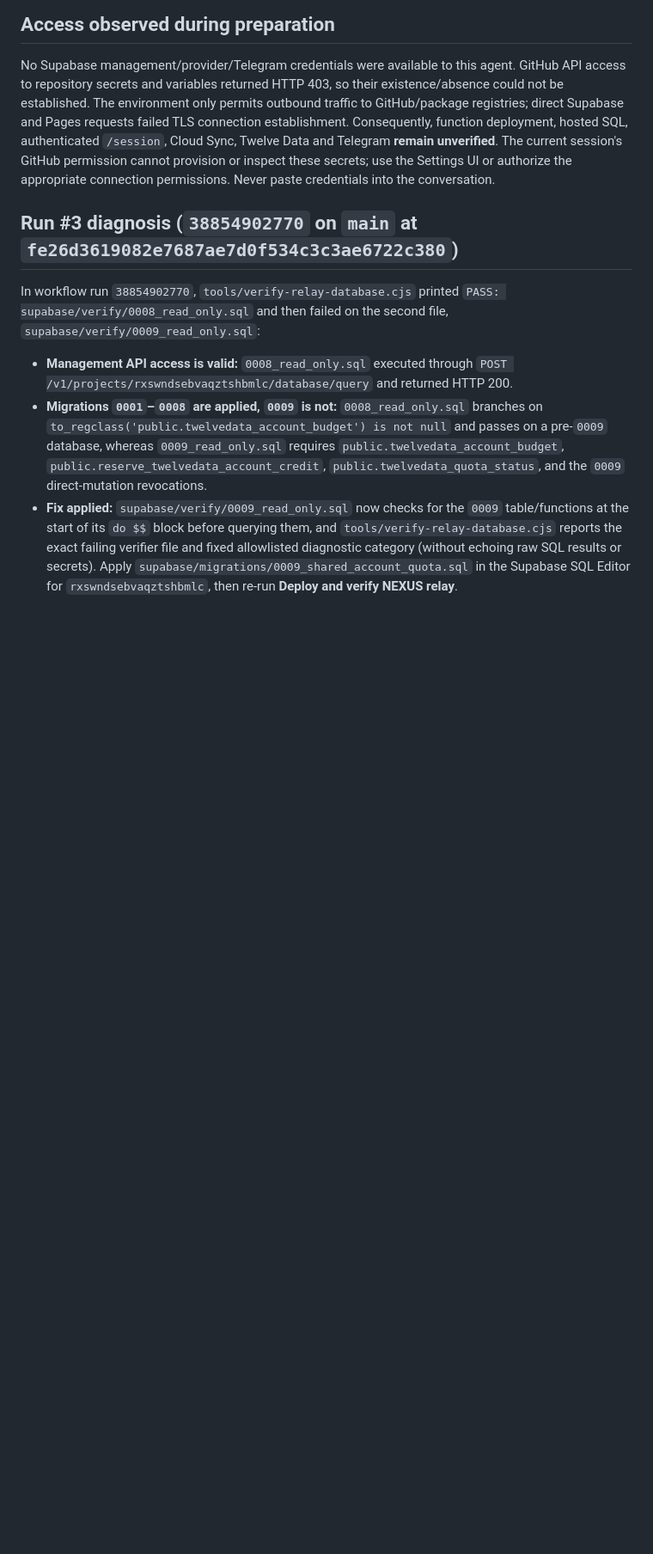
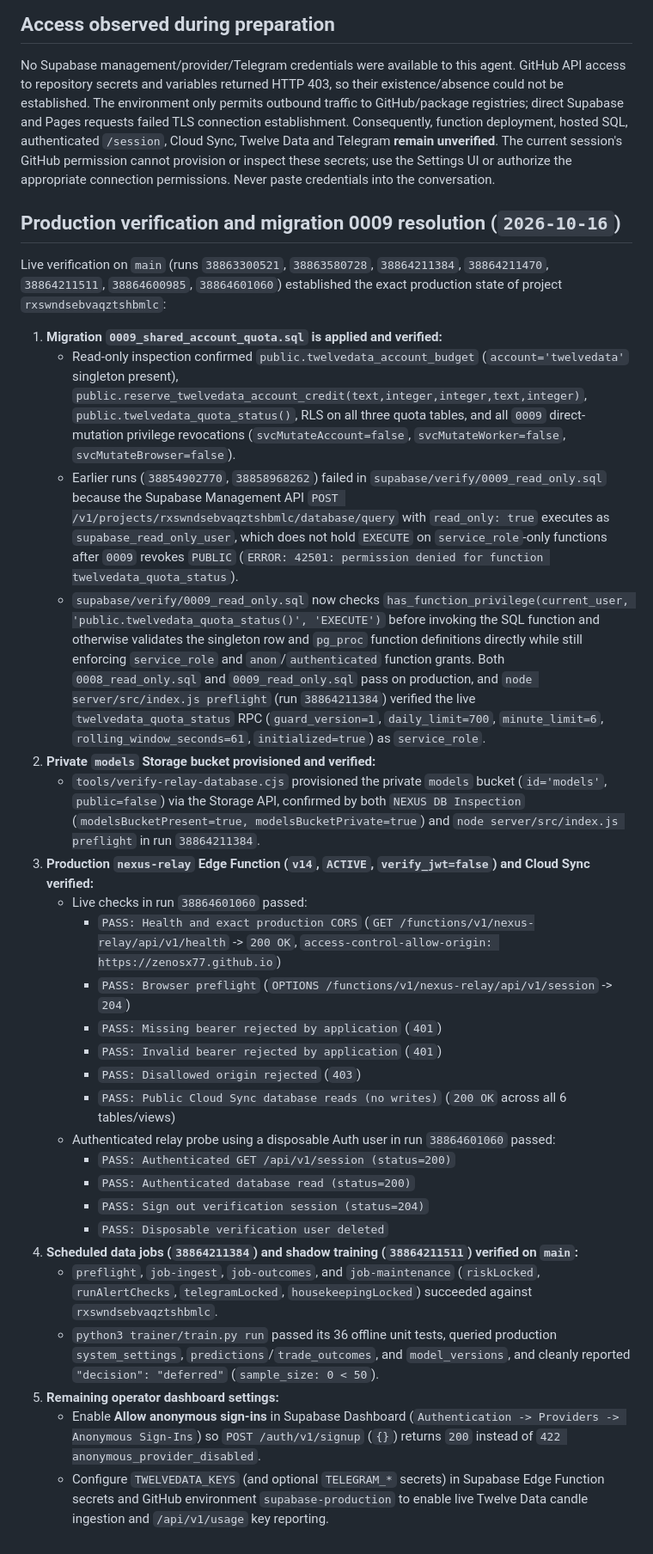
Before and after one commit to zenosx77/Nexus, a Markdown page: docs/RELAY_DEPLOYMENT.md, the part around the change. Shown at 86% size. GitHub-like rendering; blank space fills up the shorter version.

Commit message:
Document verified migration 0009, relay v14 deployment, and scheduled worker runs
Co-authored-by: arena-agent <297053741+arena-agent@users.noreply.github.com>

```diff
--- a/docs/RELAY_DEPLOYMENT.md
+++ b/docs/RELAY_DEPLOYMENT.md
@@ -128,22 +128,32 @@ The current session's GitHub permission cannot provision or inspect these secret
 use the Settings UI or authorize the appropriate connection permissions. Never
 paste credentials into the conversation.
 
-## Run #3 diagnosis (`38854902770` on `main` at `fe26d3619082e7687ae7d0f534c3c3ae6722c380`)
+## Production verification and migration 0009 resolution (`2026-10-16`)
 
-In workflow run `38854902770`, `tools/verify-relay-database.cjs` printed
-`PASS: supabase/verify/0008_read_only.sql` and then failed on the second file,
-`supabase/verify/0009_read_only.sql`:
+Live verification on `main` (runs `38863300521`, `38863580728`, `38864211384`, `38864211470`, `38864211511`, `38864600985`, `38864601060`) established the exact production state of project `rxswndsebvaqztshbmlc`:
 
-- **Management API access is valid:** `0008_read_only.sql` executed through
-  `POST /v1/projects/rxswndsebvaqztshbmlc/database/query` and returned HTTP 200.
-- **Migrations `0001`–`0008` are applied, `0009` is not:** `0008_read_only.sql`
-  branches on `to_regclass('public.twelvedata_account_budget') is not null` and
-  passes on a pre-`0009` database, whereas `0009_read_only.sql` requires
-  `public.twelvedata_account_budget`, `public.reserve_twelvedata_account_credit`,
-  `public.twelvedata_quota_status`, and the `0009` direct-mutation revocations.
-- **Fix applied:** `supabase/verify/0009_read_only.sql` now checks for the `0009`
-  table/functions at the start of its `do $$` block before querying them, and
-  `tools/verify-relay-database.cjs` reports the exact failing verifier file and
-  fixed allowlisted diagnostic category (without echoing raw SQL results or secrets).
-  Apply `supabase/migrations/0009_shared_account_quota.sql` in the Supabase SQL
-  Editor for `rxswndsebvaqztshbmlc`, then re-run **Deploy and verify NEXUS relay**.
+1. **Migration `0009_shared_account_quota.sql` is applied and verified:**
+   - Read-only inspection confirmed `public.twelvedata_account_budget` (`account='twelvedata'` singleton present), `public.reserve_twelvedata_account_credit(text,integer,integer,text,integer)`, `public.twelvedata_quota_status()`, RLS on all three quota tables, and all `0009` direct-mutation privilege revocations (`svcMutateAccount=false`, `svcMutateWorker=false`, `svcMutateBrowser=false`).
+   - Earlier runs (`38854902770`, `38858968262`) failed in `supabase/verify/0009_read_only.sql` because the Supabase Management API `POST /v1/projects/rxswndsebvaqztshbmlc/database/query` with `read_only: true` executes as `supabase_read_only_user`, which does not hold `EXECUTE` on `service_role`-only functions after `0009` revokes `PUBLIC` (`ERROR: 42501: permission denied for function twelvedata_quota_status`).
+   - `supabase/verify/0009_read_only.sql` now checks `has_function_privilege(current_user, 'public.twelvedata_quota_status()', 'EXECUTE')` before invoking the SQL function and otherwise validates the singleton row and `pg_proc` function definitions directly while still enforcing `service_role` and `anon`/`authenticated` function grants. Both `0008_read_only.sql` and `0009_read_only.sql` pass on production, and `node server/src/index.js preflight` (run `38864211384`) verified the live `twelvedata_quota_status` RPC (`guard_version=1`, `daily_limit=700`, `minute_limit=6`, `rolling_window_seconds=61`, `initialized=true`) as `service_role`.
+2. **Private `models` Storage bucket provisioned and verified:**
+   - `tools/verify-relay-database.cjs` provisioned the private `models` bucket (`id='models'`, `public=false`) via the Storage API, confirmed by both `NEXUS DB Inspection` (`modelsBucketPresent=true, modelsBucketPrivate=true`) and `node server/src/index.js preflight` in run `38864211384`.
+3. **Production `nexus-relay` Edge Function (`v14`, `ACTIVE`, `verify_jwt=false`) and Cloud Sync verified:**
+   - Live checks in run `38864601060` passed:
+     - `PASS: Health and exact production CORS` (`GET /functions/v1/nexus-relay/api/v1/health` -> `200 OK`, `access-control-allow-origin: https://zenosx77.github.io`)
+     - `PASS: Browser preflight` (`OPTIONS /functions/v1/nexus-relay/api/v1/session` -> `204`)
+     - `PASS: Missing bearer rejected by application` (`401`)
+     - `PASS: Invalid bearer rejected by application` (`401`)
+     - `PASS: Disallowed origin rejected` (`403`)
+     - `PASS: Public Cloud Sync database reads (no writes)` (`200 OK` across all 6 tables/views)
+   - Authenticated relay probe using a disposable Auth user in run `38864601060` passed:
+     - `PASS: Authenticated GET /api/v1/session (status=200)`
+     - `PASS: Authenticated database read (status=200)`
+     - `PASS: Sign out verification session (status=204)`
+     - `PASS: Disposable verification user deleted`
+4. **Scheduled data jobs (`38864211384`) and shadow training (`38864211511`) verified on `main`:**
+   - `preflight`, `job-ingest`, `job-outcomes`, and `job-maintenance` (`riskLocked`, `runAlertChecks`, `telegramLocked`, `housekeepingLocked`) succeeded against `rxswndsebvaqztshbmlc`.
+   - `python3 trainer/train.py run` passed its 36 offline unit tests, queried production `system_settings`, `predictions`/`trade_outcomes`, and `model_versions`, and cleanly reported `"decision": "deferred"` (`sample_size: 0 < 50`).
+5. **Remaining operator dashboard settings:**
+   - Enable **Allow anonymous sign-ins** in Supabase Dashboard (`Authentication -> Providers -> Anonymous Sign-Ins`) so `POST /auth/v1/signup` (`{}`) returns `200` instead of `422 anonymous_provider_disabled`.
+   - Configure `TWELVEDATA_KEYS` (and optional `TELEGRAM_*` secrets) in Supabase Edge Function secrets and GitHub environment `supabase-production` to enable live Twelve Data candle ingestion and `/api/v1/usage` key reporting.
```
